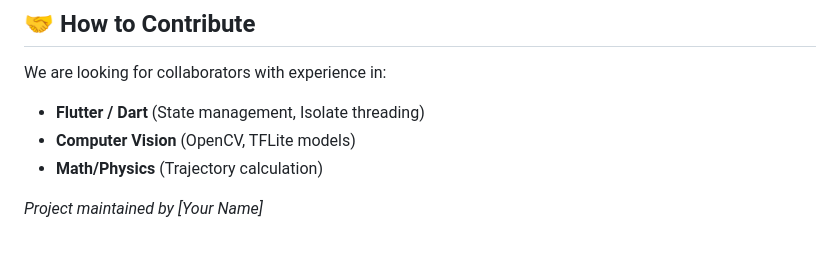
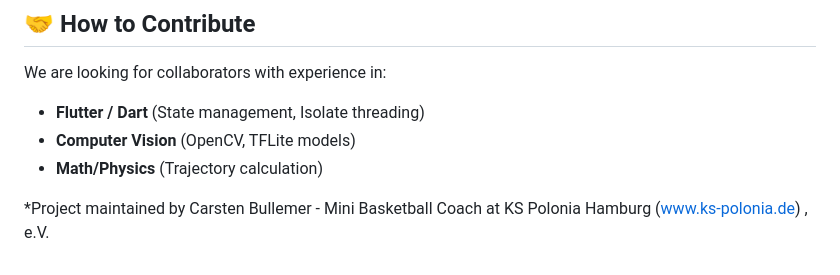
Before and after one commit to bullemer/perfectswish-ai, a Markdown page: README.md, the part around the change. Drawn GitHub-style.

```diff
--- a/README.md
+++ b/README.md
@@ -70,4 +70,4 @@ We are looking for collaborators with experience in:
 * **Computer Vision** (OpenCV, TFLite models)
 * **Math/Physics** (Trajectory calculation)
 
-*Project maintained by [Your Name]*
+*Project maintained by Carsten Bullemer - Mini Basketball Coach at KS Polonia Hamburg (www.ks-polonia.de) , e.V.
```
